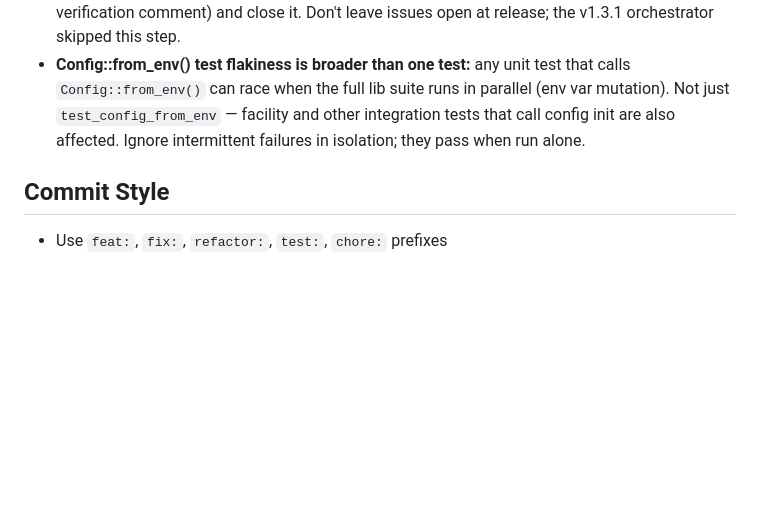
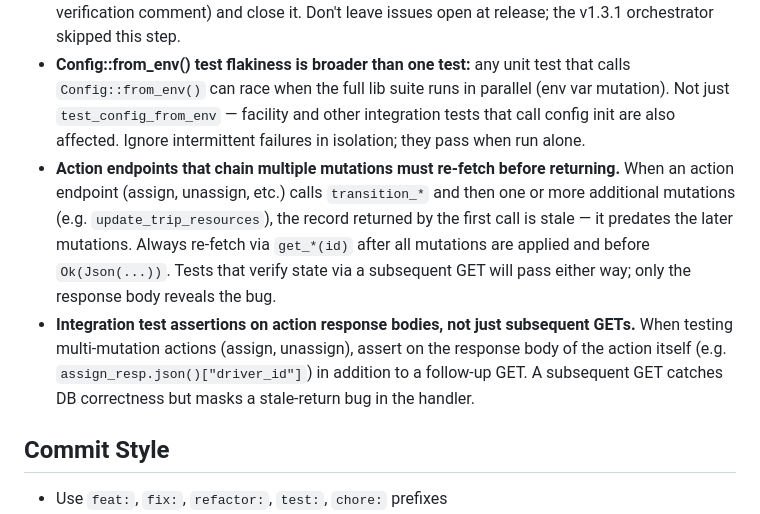
Before and after one commit to olliefms/ollie, a Markdown page: AGENTS.md, the part around the change. GitHub-like rendering; blank space fills up the shorter version.

Commit message:
chore: add v1.3.2 sprint lessons to AGENTS.md
Co-Authored-By: Claude Sonnet 4.6 <noreply@anthropic.com>

```diff
--- a/AGENTS.md
+++ b/AGENTS.md
@@ -267,6 +267,8 @@ After any change: run `cargo test`, `cargo clippy`, `cargo build` before committ
 - **Subagent commit discipline:** after each subagent completes, run `git diff --stat HEAD` to confirm it committed its changes. If the diff is non-empty, commit manually before proceeding — one subagent silently skipped its commit in v1.3.1.
 - **Close issues after the release:** validate each in-scope issue (check the code/behavior, leave a verification comment) and close it. Don't leave issues open at release; the v1.3.1 orchestrator skipped this step.
 - **Config::from_env() test flakiness is broader than one test:** any unit test that calls `Config::from_env()` can race when the full lib suite runs in parallel (env var mutation). Not just `test_config_from_env` — facility and other integration tests that call config init are also affected. Ignore intermittent failures in isolation; they pass when run alone.
+- **Action endpoints that chain multiple mutations must re-fetch before returning.** When an action endpoint (assign, unassign, etc.) calls `transition_*` and then one or more additional mutations (e.g. `update_trip_resources`), the record returned by the first call is stale — it predates the later mutations. Always re-fetch via `get_*(id)` after all mutations are applied and before `Ok(Json(...))`. Tests that verify state via a subsequent GET will pass either way; only the response body reveals the bug.
+- **Integration test assertions on action response bodies, not just subsequent GETs.** When testing multi-mutation actions (assign, unassign), assert on the response body of the action itself (e.g. `assign_resp.json()["driver_id"]`) in addition to a follow-up GET. A subsequent GET catches DB correctness but masks a stale-return bug in the handler.
 
 ## Commit Style
 
```
